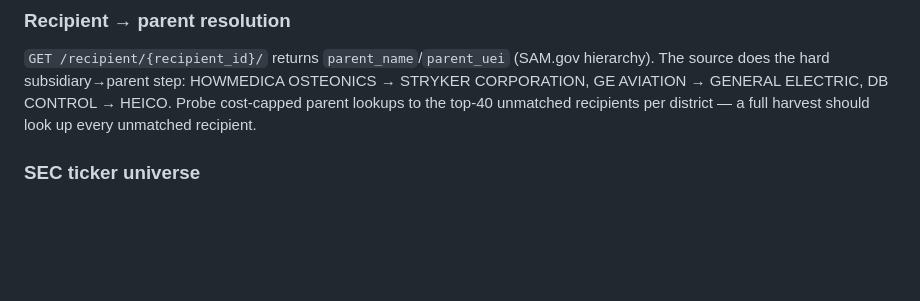
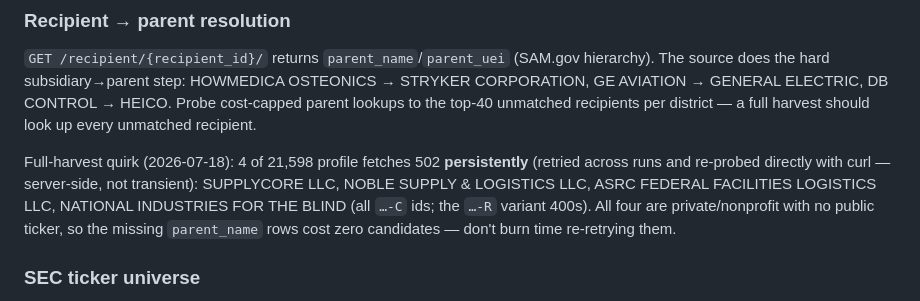
Before and after one commit to tn082097-eng/civiclens, a Markdown page: SOURCES.md, the part around the change. GitHub-like rendering; blank space fills up the shorter version.

Commit message:
docs(sources): note 4 persistently-502ing USAspending parent profiles (no ticker impact)
Co-Authored-By: Claude Fable 5 <noreply@anthropic.com>
Claude-Session: https://claude.ai/code/session_01WPkpKMHopKv1VtTp53hS1D

```diff
--- a/SOURCES.md
+++ b/SOURCES.md
@@ -522,6 +522,14 @@ OSTEONICS → STRYKER CORPORATION, GE AVIATION → GENERAL ELECTRIC, DB CONTROL
 → HEICO. Probe cost-capped parent lookups to the top-40 unmatched recipients
 per district — a full harvest should look up every unmatched recipient.
 
+Full-harvest quirk (2026-07-18): 4 of 21,598 profile fetches 502 **persistently**
+(retried across runs and re-probed directly with curl — server-side, not
+transient): SUPPLYCORE LLC, NOBLE SUPPLY & LOGISTICS LLC, ASRC FEDERAL
+FACILITIES LOGISTICS LLC, NATIONAL INDUSTRIES FOR THE BLIND (all `…-C` ids;
+the `…-R` variant 400s). All four are private/nonprofit with no public
+ticker, so the missing `parent_name` rows cost zero candidates — don't burn
+time re-retrying them.
+
 ### SEC ticker universe
 
 `https://www.sec.gov/files/company_tickers.json` — ~8k issuers as
```
